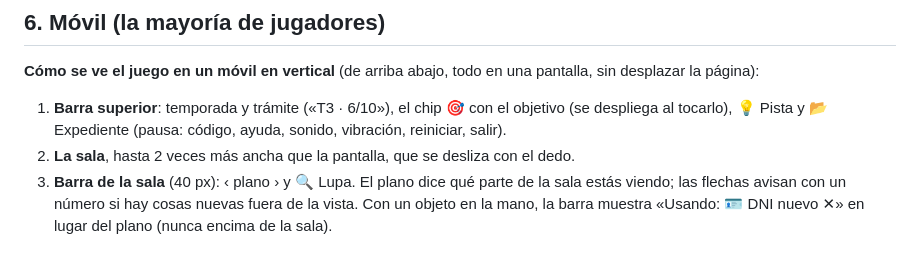
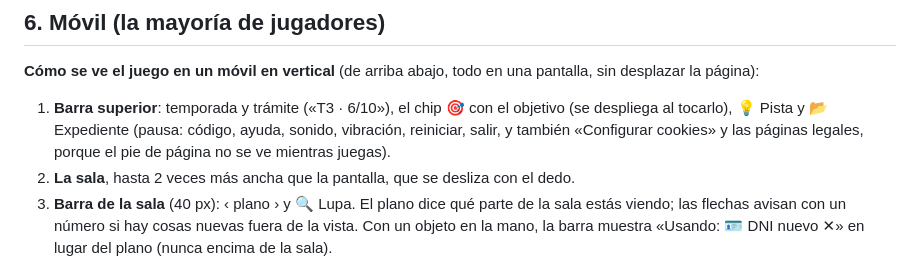
Before and after one commit to bori147/roomescapespain, a Markdown page: docs/AUTORIA.md, the part around the change. Drawn GitHub-style.

Commit message:
AUTORIA: la hoja de pausa también lleva «Configurar cookies» y las páginas legales
Co-Authored-By: Claude Opus 5.5 <noreply@anthropic.com>

```diff
--- a/docs/AUTORIA.md
+++ b/docs/AUTORIA.md
@@ -312,7 +312,8 @@ Las temporadas publicadas tienen alguno: no se cambian (el contenido está conge
 
 **Cómo se ve el juego en un móvil en vertical** (de arriba abajo, todo en una pantalla, sin desplazar la página):
 1. **Barra superior**: temporada y trámite («T3 · 6/10»), el chip 🎯 con el objetivo (se despliega al tocarlo),
-   💡 Pista y 📂 Expediente (pausa: código, ayuda, sonido, vibración, reiniciar, salir).
+   💡 Pista y 📂 Expediente (pausa: código, ayuda, sonido, vibración, reiniciar, salir, y también
+   «Configurar cookies» y las páginas legales, porque el pie de página no se ve mientras juegas).
 2. **La sala**, hasta 2 veces más ancha que la pantalla, que se desliza con el dedo.
 3. **Barra de la sala** (40 px): ‹ plano › y 🔍 Lupa. El plano dice qué parte de la sala estás viendo; las flechas
    avisan con un número si hay cosas nuevas fuera de la vista. Con un objeto en la mano, la barra muestra
```
